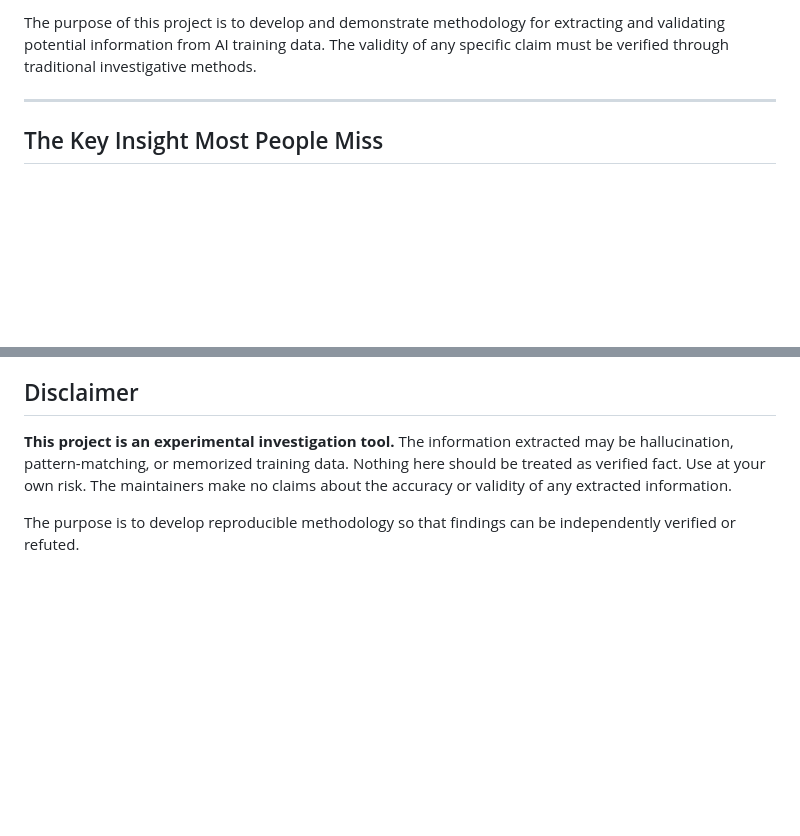
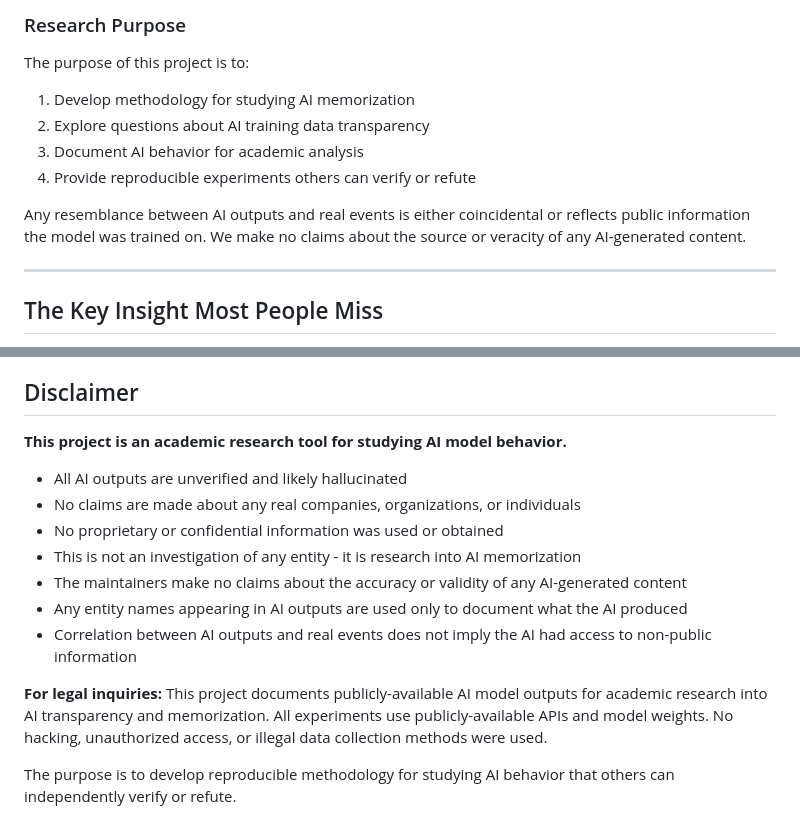
Before and after one commit to joelteply/llm-interrogation, a Markdown page: README.md, 2 parts joined by grey strips. Rendered like a GitHub page; blank space fills up the shorter version.

```diff
--- a/README.md
+++ b/README.md
@@ -14,5 +71,13 @@
 
-The purpose of this project is to develop and demonstrate methodology for extracting and validating potential information from AI training data. The validity of any specific claim must be verified through traditional investigative methods.
+### Research Purpose
+
+The purpose of this project is to:
+1. Develop methodology for studying AI memorization
+2. Explore questions about AI training data transparency
+3. Document AI behavior for academic analysis
+4. Provide reproducible experiments others can verify or refute
+
+Any resemblance between AI outputs and real events is either coincidental or reflects public information the model was trained on. We make no claims about the source or veracity of any AI-generated content.
 
 ---
 
@@ -517,6 +582,16 @@ Open an issue or PR with:
 
 ## Disclaimer
 
-**This project is an experimental investigation tool.** The information extracted may be hallucination, pattern-matching, or memorized training data. Nothing here should be treated as verified fact. Use at your own risk. The maintainers make no claims about the accuracy or validity of any extracted information.
+**This project is an academic research tool for studying AI model behavior.**
 
-The purpose is to develop reproducible methodology so that findings can be independently verified or refuted.
+- All AI outputs are unverified and likely hallucinated
+- No claims are made about any real companies, organizations, or individuals
+- No proprietary or confidential information was used or obtained
+- This is not an investigation of any entity - it is research into AI memorization
+- The maintainers make no claims about the accuracy or validity of any AI-generated content
+- Any entity names appearing in AI outputs are used only to document what the AI produced
+- Correlation between AI outputs and real events does not imply the AI had access to non-public information
+
+**For legal inquiries:** This project documents publicly-available AI model outputs for academic research into AI transparency and memorization. All experiments use publicly-available APIs and model weights. No hacking, unauthorized access, or illegal data collection methods were used.
+
+The purpose is to develop reproducible methodology for studying AI behavior that others can independently verify or refute.
```
Also changed, not shown: other parts of README.md (+62 -5 lines), PREDICTIONS.md (+12 -8 lines).
